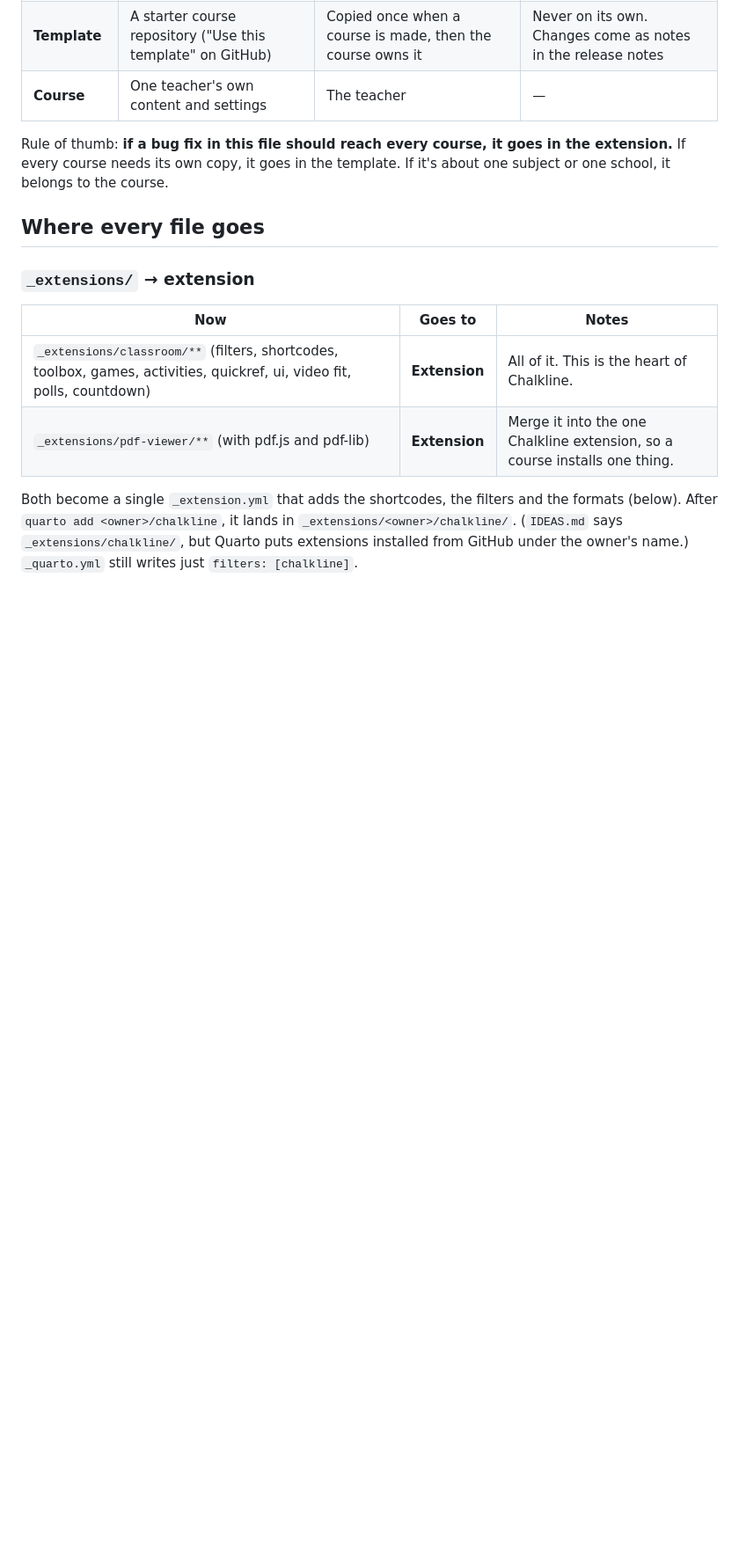
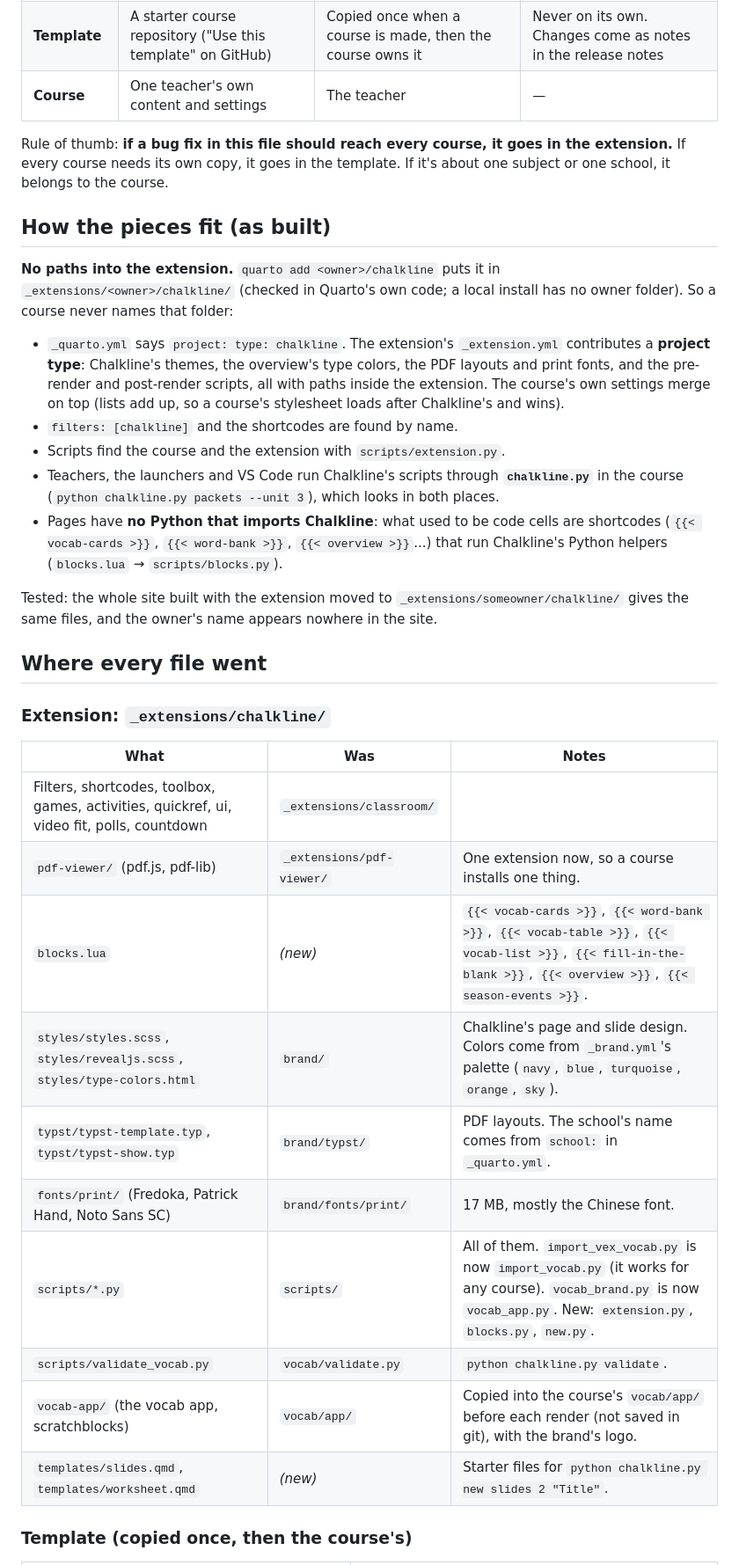
Before and after one commit to insufficientdoubt/chalkline-sample, a Markdown page: EXTENSION-PLAN.md, the part around one of its changes. Shown at 88% size. GitHub-like rendering; blank space fills up the shorter version.

```diff
--- a/EXTENSION-PLAN.md
+++ b/EXTENSION-PLAN.md
@@ -14,14 +14,34 @@ Status: **steps 1–4 done** (2026-10-25). Next: step 5.
 
 Rule of thumb: **if a bug fix in this file should reach every course, it goes in the extension.** If every course needs its own copy, it goes in the template. If it's about one subject or one school, it belongs to the course.
 
-## Where every file goes
+## How the pieces fit (as built)
 
-### `_extensions/` → extension
+**No paths into the extension.** `quarto add <owner>/chalkline` puts it in `_extensions/<owner>/chalkline/` (checked in Quarto's own code; a local install has no owner folder). So a course never names that folder:
 
-| Now | Goes to | Notes |
+- `_quarto.yml` says `project: type: chalkline`. The extension's `_extension.yml` contributes a **project type**: Chalkline's themes, the overview's type colors, the PDF layouts and print fonts, and the pre-render and post-render scripts, all with paths inside the extension. The course's own settings merge on top (lists add up, so a course's stylesheet loads after Chalkline's and wins).
+- `filters: [chalkline]` and the shortcodes are found by name.
+- Scripts find the course and the extension with `scripts/extension.py`.
+- Teachers, the launchers and VS Code run Chalkline's scripts through **`chalkline.py`** in the course (`python chalkline.py packets --unit 3`), which looks in both places.
+- Pages have **no Python that imports Chalkline**: what used to be code cells are shortcodes (`{{< vocab-cards >}}`, `{{< word-bank >}}`, `{{< overview >}}`...) that run Chalkline's Python helpers (`blocks.lua` → `scripts/blocks.py`).
+
+Tested: the whole site built with the extension moved to `_extensions/someowner/chalkline/` gives the same files, and the owner's name appears nowhere in the site.
+
+## Where every file went
+
+### Extension: `_extensions/chalkline/`
+
+| What | Was | Notes |
 |---|---|---|
-| `_extensions/classroom/**` (filters, shortcodes, toolbox, games, activities, quickref, ui, video fit, polls, countdown) | **Extension** | All of it. This is the heart of Chalkline. |
-| `_extensions/pdf-viewer/**` (with pdf.js and pdf-lib) | **Extension** | Merge it into the one Chalkline extension, so a course installs one thing. |
+| Filters, shortcodes, toolbox, games, activities, quickref, ui, video fit, polls, countdown | `_extensions/classroom/` | |
+| `pdf-viewer/` (pdf.js, pdf-lib) | `_extensions/pdf-viewer/` | One extension now, so a course installs one thing. |
+| `blocks.lua` | *(new)* | `{{< vocab-cards >}}`, `{{< word-bank >}}`, `{{< vocab-table >}}`, `{{< vocab-list >}}`, `{{< fill-in-the-blank >}}`, `{{< overview >}}`, `{{< season-events >}}`. |
+| `styles/styles.scss`, `styles/revealjs.scss`, `styles/type-colors.html` | `brand/` | Chalkline's page and slide design. Colors come from `_brand.yml`'s palette (`navy`, `blue`, `turquoise`, `orange`, `sky`). |
+| `typst/typst-template.typ`, `typst/typst-show.typ` | `brand/typst/` | PDF layouts. The school's name comes from `school:` in `_quarto.yml`. |
+| `fonts/print/` (Fredoka, Patrick Hand, Noto Sans SC) | `brand/fonts/print/` | 17 MB, mostly the Chinese font. |
+| `scripts/*.py` | `scripts/` | All of them. `import_vex_vocab.py` is now `import_vocab.py` (it works for any course). `vocab_brand.py` is now `vocab_app.py`. New: `extension.py`, `blocks.py`, `new.py`. |
+| `scripts/validate_vocab.py` | `vocab/validate.py` | `python chalkline.py validate`. |
+| `vocab-app/` (the vocab app, scratchblocks) | `vocab/app/` | Copied into the course's `vocab/app/` before each render (not saved in git), with the brand's logo. |
+| `templates/slides.qmd`, `templates/worksheet.qmd` | *(new)* | Starter files for `python chalkline.py new slides 2 "Title"`. |
 
-Both become a single `_extension.yml` that adds the shortcodes, the filters and the formats (below). After `quarto add <owner>/chalkline`, it lands in `_extensions/<owner>/chalkline/`. (`IDEAS.md` says `_extensions/chalkline/`, but Quarto puts extensions installed from GitHub under the owner's name.) `_quarto.yml` still writes just `filters: [chalkline]`.
+### Template (copied once, then the course's)
 
```
Also changed, not shown: other parts of EXTENSION-PLAN.md (+37 -114 lines).
